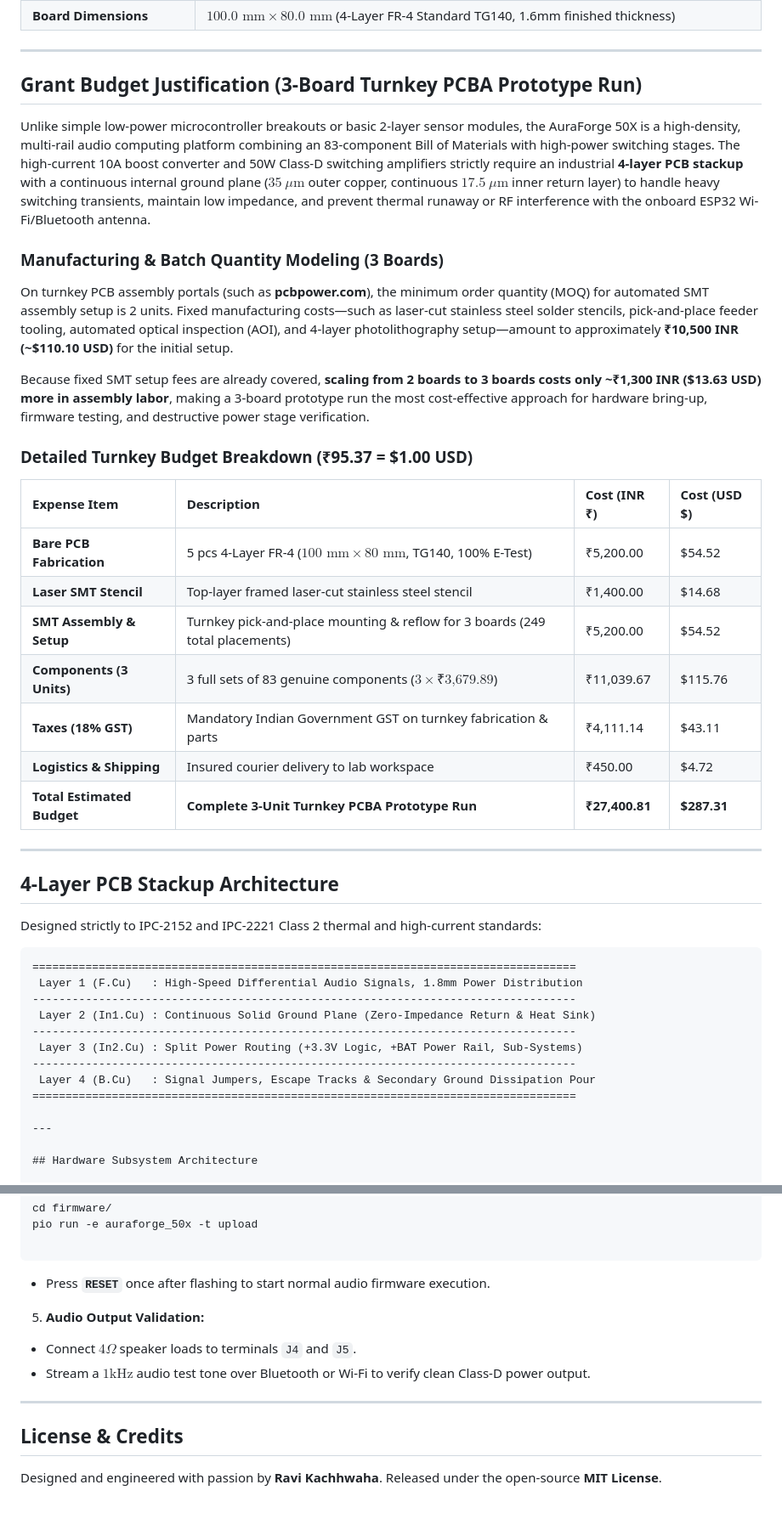
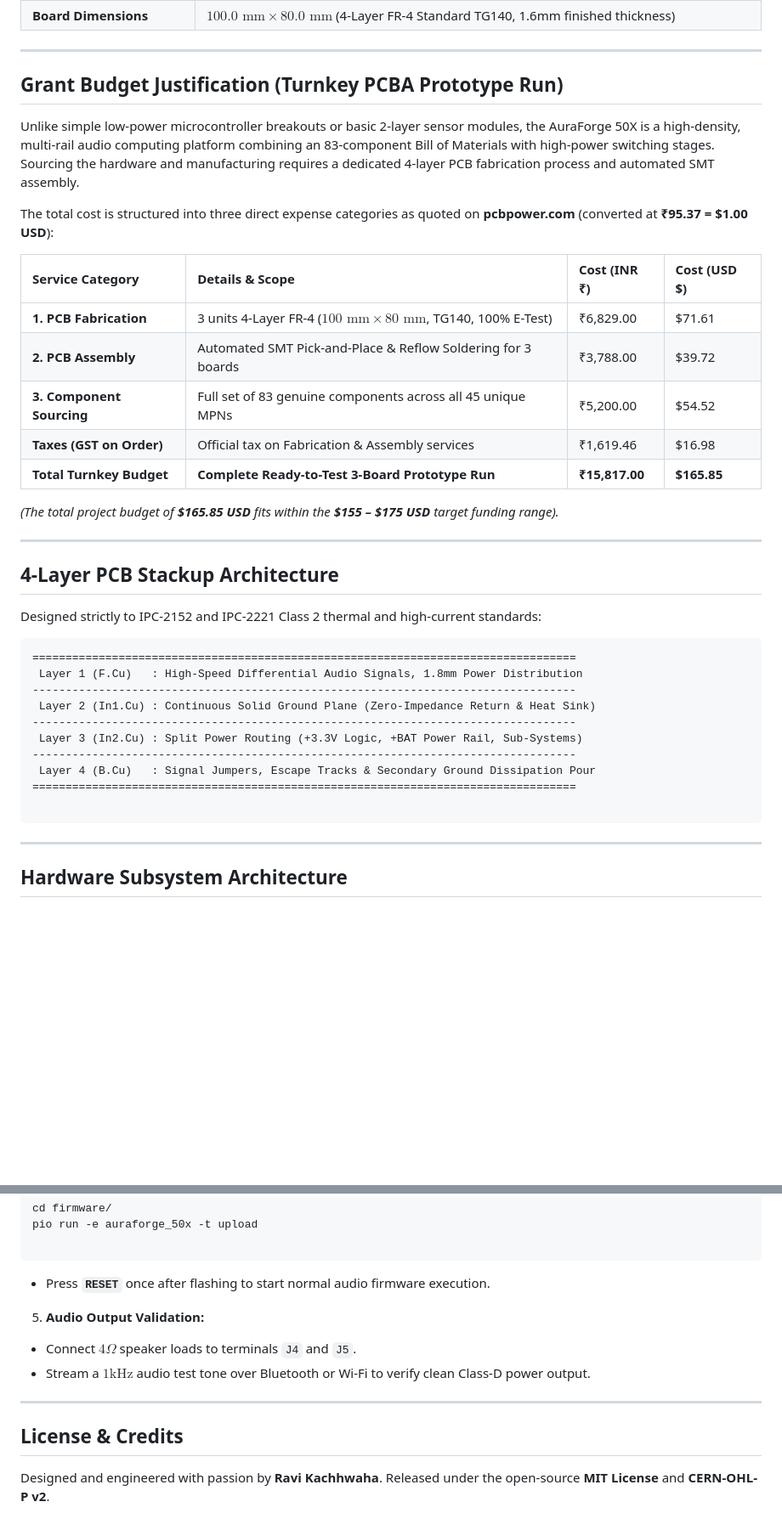
Before and after one commit to RaviKachhwaha/AuraForge-50X, a Markdown page: README.md, 2 parts joined by grey strips. Shown at 85% size. Drawn GitHub-style; blank space fills up the shorter version.

Commit message:
Revise grant budget justification and details
Updated grant budget justification and detailed budget breakdown for the 3-board turnkey PCBA prototype run.

````diff
--- a/README.md
+++ b/README.md
@@ -53,26 +53,21 @@
 
 ---
 
-## Grant Budget Justification (3-Board Turnkey PCBA Prototype Run)
+## Grant Budget Justification (Turnkey PCBA Prototype Run)
 
-Unlike simple low-power microcontroller breakouts or basic 2-layer sensor modules, the AuraForge 50X is a high-density, multi-rail audio computing platform combining an 83-component Bill of Materials with high-power switching stages. The high-current 10A boost converter and 50W Class-D switching amplifiers strictly require an industrial **4-layer PCB stackup** with a continuous internal ground plane ($35\ \mu\text{m}$ outer copper, continuous $17.5\ \mu\text{m}$ inner return layer) to handle heavy switching transients, maintain low impedance, and prevent thermal runaway or RF interference with the onboard ESP32 Wi-Fi/Bluetooth antenna.
+Unlike simple low-power microcontroller breakouts or basic 2-layer sensor modules, the AuraForge 50X is a high-density, multi-rail audio computing platform combining an 83-component Bill of Materials with high-power switching stages. Sourcing the hardware and manufacturing requires a dedicated 4-layer PCB fabrication process and automated SMT assembly.
 
-### Manufacturing & Batch Quantity Modeling (3 Boards)
-On turnkey PCB assembly portals (such as **pcbpower.com**), the minimum order quantity (MOQ) for automated SMT assembly setup is 2 units. Fixed manufacturing costs—such as laser-cut stainless steel solder stencils, pick-and-place feeder tooling, automated optical inspection (AOI), and 4-layer photolithography setup—amount to approximately **₹10,500 INR (~$110.10 USD)** for the initial setup.
+The total cost is structured into three direct expense categories as quoted on **pcbpower.com** (converted at **₹95.37 = $1.00 USD**):
 
-Because fixed SMT setup fees are already covered, **scaling from 2 boards to 3 boards costs only ~₹1,300 INR ($13.63 USD) more in assembly labor**, making a 3-board prototype run the most cost-effective approach for hardware bring-up, firmware testing, and destructive power stage verification.
+| Service Category | Details & Scope | Cost (INR ₹) | Cost (USD $) |
+| :--- | :--- | :--- | :--- |
+| **1. PCB Fabrication** | 3 units 4-Layer FR-4 ($100\text{ mm} \times 80\text{ mm}$, TG140, 100% E-Test) | ₹6,829.00 | $71.61 |
+| **2. PCB Assembly** | Automated SMT Pick-and-Place & Reflow Soldering for 3 boards | ₹3,788.00 | $39.72 |
+| **3. Component Sourcing** | Full set of 83 genuine components across all 45 unique MPNs | ₹5,200.00 | $54.52 |
+| **Taxes (GST on Order)** | Official tax on Fabrication & Assembly services | ₹1,619.46 | $16.98 |
+| **Total Turnkey Budget** | **Complete Ready-to-Test 3-Board Prototype Run** | **₹15,817.00** | **$165.85** |
 
-### Detailed Turnkey Budget Breakdown (₹95.37 = $1.00 USD)
-
-| Expense Item | Description | Cost (INR ₹) | Cost (USD $) |
-| :--- | :--- | :--- | :--- |
-| **Bare PCB Fabrication** | 5 pcs 4-Layer FR-4 ($100\text{ mm} \times 80\text{ mm}$, TG140, 100% E-Test) | ₹5,200.00 | $54.52 |
-| **Laser SMT Stencil** | Top-layer framed laser-cut stainless steel stencil | ₹1,400.00 | $14.68 |
-| **SMT Assembly & Setup** | Turnkey pick-and-place mounting & reflow for 3 boards (249 total placements) | ₹5,200.00 | $54.52 |
-| **Components (3 Units)** | 3 full sets of 83 genuine components ($3 \times \text{₹3,679.89}$) | ₹11,039.67 | $115.76 |
-| **Taxes (18% GST)** | Mandatory Indian Government GST on turnkey fabrication & parts | ₹4,111.14 | $43.11 |
-| **Logistics & Shipping** | Insured courier delivery to lab workspace | ₹450.00 | $4.72 |
-| **Total Estimated Budget**| **Complete 3-Unit Turnkey PCBA Prototype Run** | **₹27,400.81** | **$287.31** |
+*(The total project budget of **$165.85 USD** fits within the **$155 – $175 USD** target funding range).*
 
 ---
 
@@ -90,6 +85,8 @@ Designed strictly to IPC-2152 and IPC-2221 Class 2 thermal and high-current stan
 ----------------------------------------------------------------------------------
  Layer 4 (B.Cu)   : Signal Jumpers, Escape Tracks & Secondary Ground Dissipation Pour
 ==================================================================================
+
+```
 
 ---
 
@@ -247,12 +244,15 @@ pio run -e auraforge_50x -t upload
 ```
 
 * Press **`RESET`** once after flashing to start normal audio firmware execution.
+
+
 5. **Audio Output Validation:**
 * Connect $4\Omega$ speaker loads to terminals `J4` and `J5`.
 * Stream a $1\text{kHz}$ audio test tone over Bluetooth or Wi-Fi to verify clean Class-D power output.
+
 
 ---
 
 ## License & Credits
 
-Designed and engineered with passion by **Ravi Kachhwaha**. Released under the open-source **MIT License**.
+Designed and engineered with passion by **Ravi Kachhwaha**. Released under the open-source **MIT License** and **CERN-OHL-P v2**.
````
